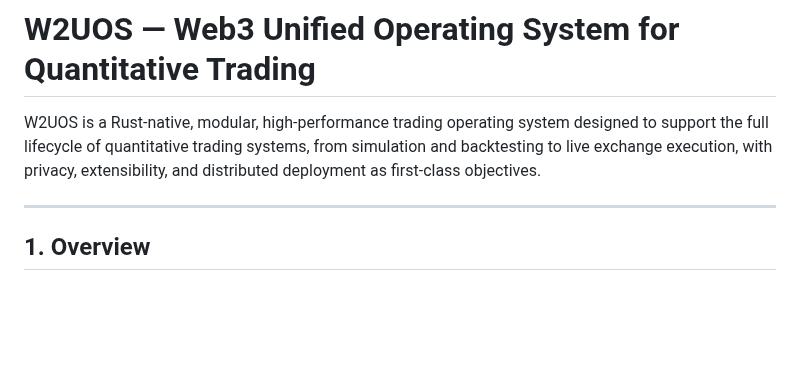
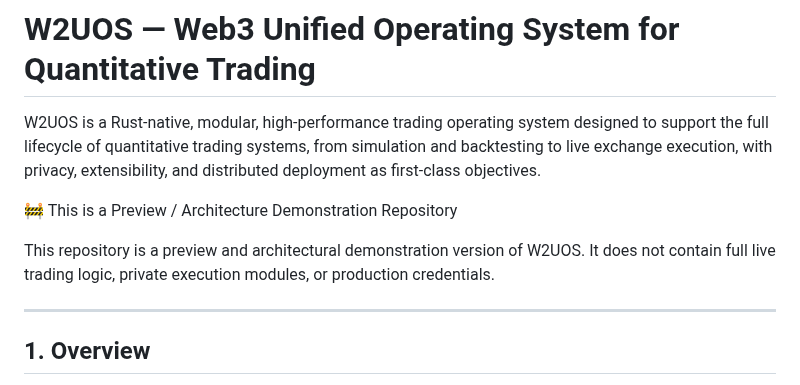
Before and after one commit to pb2n/W2UOS-Preview, a Markdown page: README.md, the part around the change. GitHub-like rendering; blank space fills up the shorter version.

```diff
--- a/README.md
+++ b/README.md
@@ -1,6 +1,11 @@
 # W2UOS — Web3 Unified Operating System for Quantitative Trading
 
 W2UOS is a Rust-native, modular, high-performance trading operating system designed to support the full lifecycle of quantitative trading systems, from simulation and backtesting to live exchange execution, with privacy, extensibility, and distributed deployment as first-class objectives.
+
+🚧 This is a Preview / Architecture Demonstration Repository
+
+This repository is a preview and architectural demonstration version of W2UOS.
+It does not contain full live trading logic, private execution modules, or production credentials.
 
 ---
 
```
